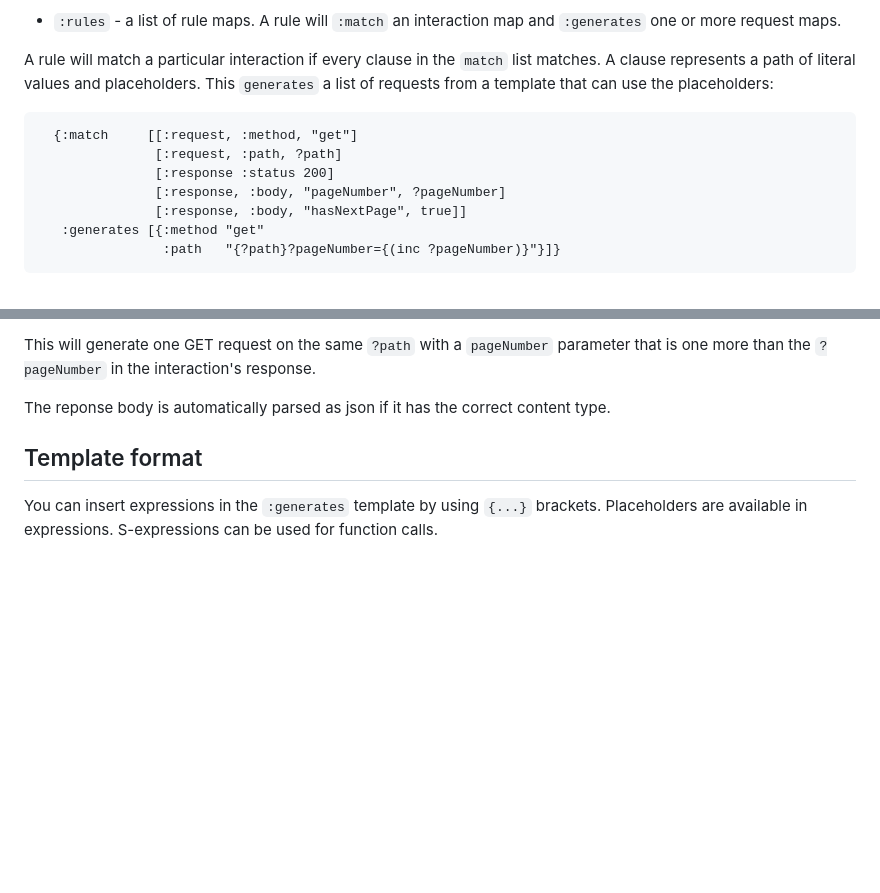
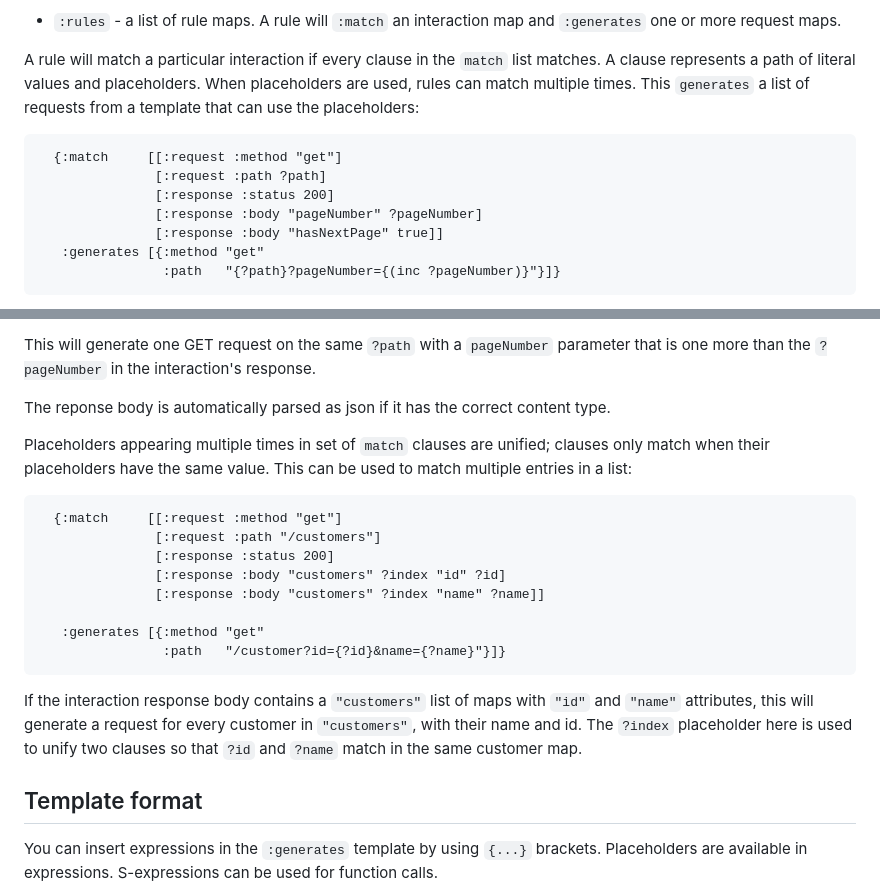
Before and after one commit to SURFnet/apie, a Markdown page: README.md, 2 parts joined by grey strips. GitHub-like rendering; blank space fills up the shorter version.

Commit message:
Some more documentation

````diff
--- a/README.md
+++ b/README.md
@@ -116,15 +116,16 @@ Rules files are `edn` maps and have two keys:
 
 A rule will match a particular interaction if every clause in the
 `match` list matches. A clause represents a path of literal values and
-placeholders. This `generates` a list of requests from a template that
-can use the placeholders:
+placeholders. When placeholders are used, rules can match multiple
+times.  This `generates` a list of requests from a template that can
+use the placeholders:
 
 ```clojure
-  {:match     [[:request, :method, "get"]
-               [:request, :path, ?path]
+  {:match     [[:request :method "get"]
+               [:request :path ?path]
                [:response :status 200]
-               [:response, :body, "pageNumber", ?pageNumber]
-               [:response, :body, "hasNextPage", true]]
+               [:response :body "pageNumber" ?pageNumber]
+               [:response :body "hasNextPage" true]]
    :generates [{:method "get"
                 :path   "{?path}?pageNumber={(inc ?pageNumber)}"}]}
 ```
@@ -148,6 +149,27 @@ interaction's response.
 The reponse body is automatically parsed as json if it has the correct
 content type.
 
+Placeholders appearing multiple times in set of `match` clauses are
+unified; clauses only match when their placeholders have the same
+value.  This can be used to match multiple entries in a list:
+
+```clojure
+  {:match     [[:request :method "get"]
+               [:request :path "/customers"]
+               [:response :status 200]
+               [:response :body "customers" ?index "id" ?id]
+               [:response :body "customers" ?index "name" ?name]]
+
+   :generates [{:method "get"
+                :path   "/customer?id={?id}&name={?name}"}]}
+```
+
+If the interaction response body contains a `"customers"` list of maps
+with `"id"` and `"name"` attributes, this will generate a request for
+every customer in `"customers"`, with their name and id. The `?index`
+placeholder here is used to unify two clauses so that `?id` and
+`?name` match in the same customer map.
+
 ## Template format
 
 You can insert expressions in the `:generates` template by using
````
